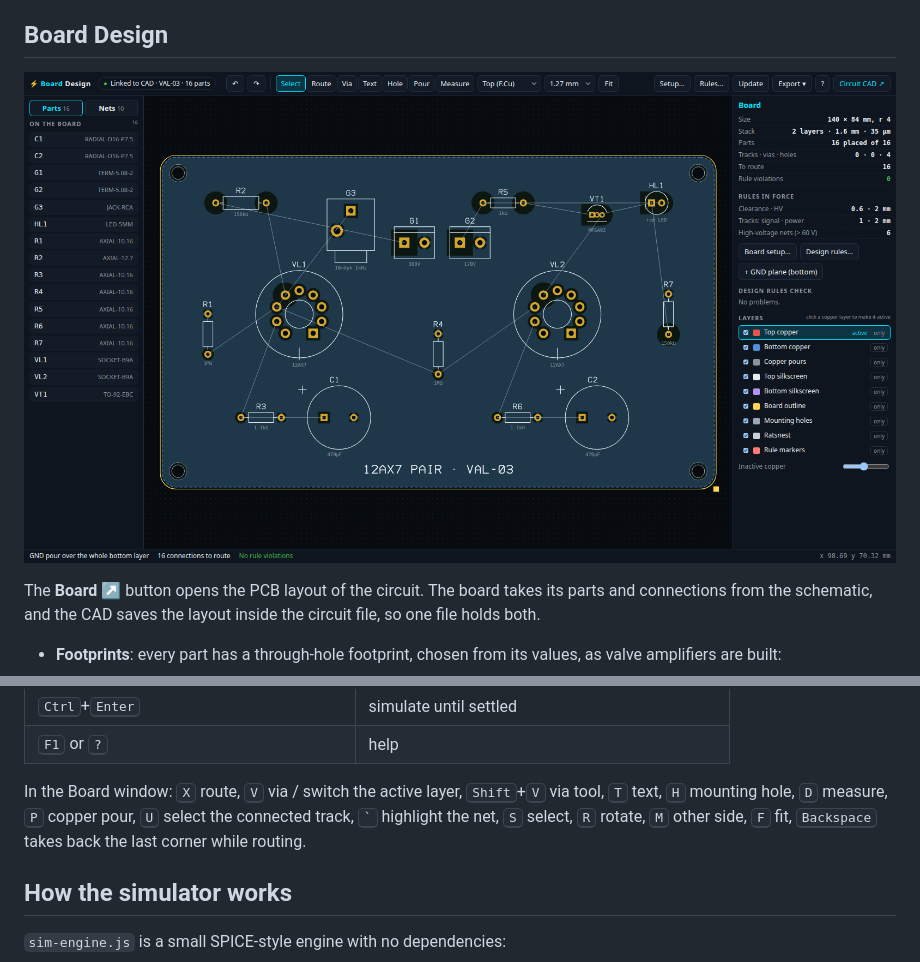
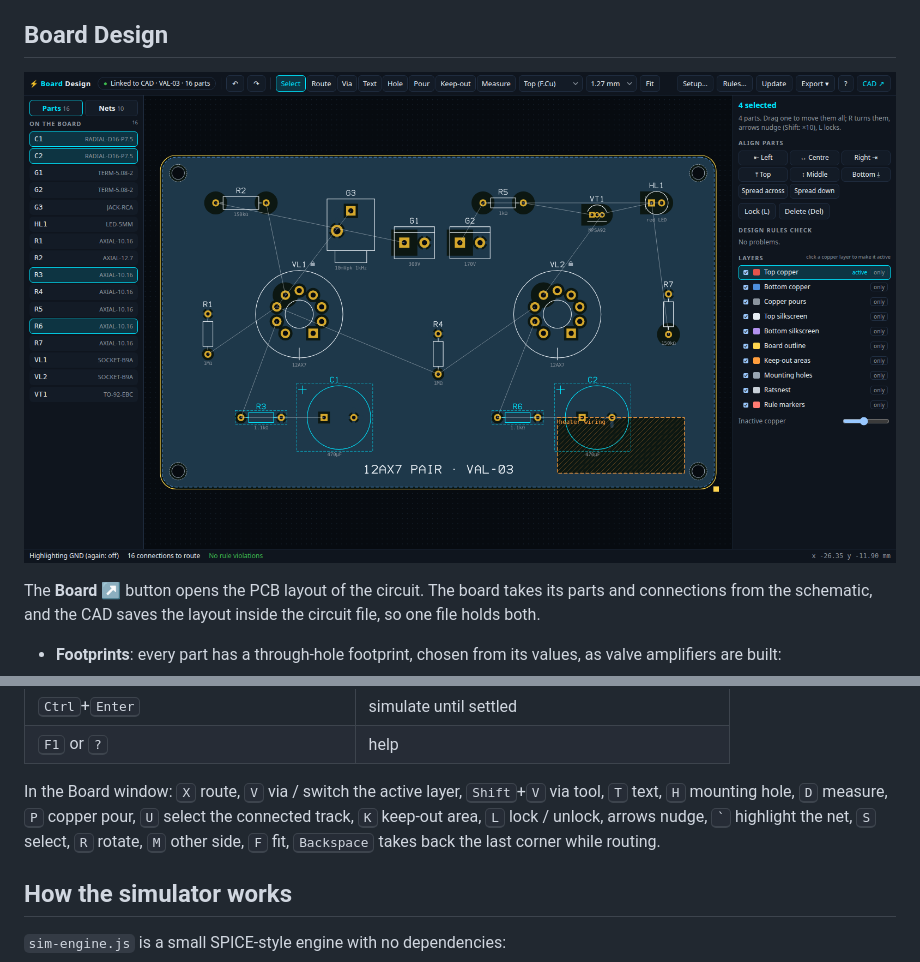
Before and after one commit to kothf/tube-amp-cad, a Markdown page: README.md, 2 parts joined by grey strips. GitHub-like rendering; pictures changed too: docs/board.png.

```diff
--- a/README.md
+++ b/README.md
@@ -333,7 +356,7 @@ the circuit file, so one file holds both.
 | <kbd>Ctrl</kbd>+<kbd>Enter</kbd> | simulate until settled |
 | <kbd>F1</kbd> or <kbd>?</kbd> | help |
 
-In the Board window: <kbd>X</kbd> route, <kbd>V</kbd> via / switch the active layer, <kbd>Shift</kbd>+<kbd>V</kbd> via tool, <kbd>T</kbd> text, <kbd>H</kbd> mounting hole, <kbd>D</kbd> measure, <kbd>P</kbd> copper pour, <kbd>U</kbd> select the connected track, <kbd>`</kbd> highlight the net, <kbd>S</kbd> select, <kbd>R</kbd> rotate, <kbd>M</kbd> other side, <kbd>F</kbd> fit, <kbd>Backspace</kbd> takes back the last corner while routing.
+In the Board window: <kbd>X</kbd> route, <kbd>V</kbd> via / switch the active layer, <kbd>Shift</kbd>+<kbd>V</kbd> via tool, <kbd>T</kbd> text, <kbd>H</kbd> mounting hole, <kbd>D</kbd> measure, <kbd>P</kbd> copper pour, <kbd>U</kbd> select the connected track, <kbd>K</kbd> keep-out area, <kbd>L</kbd> lock / unlock, arrows nudge, <kbd>`</kbd> highlight the net, <kbd>S</kbd> select, <kbd>R</kbd> rotate, <kbd>M</kbd> other side, <kbd>F</kbd> fit, <kbd>Backspace</kbd> takes back the last corner while routing.
 
 ## How the simulator works
 
```
Also changed, not shown: other parts of README.md (+25 -2 lines), CHANGELOG.md (+38 -0 lines), docs/ARCHITECTURE.md (+2 -2 lines), 8 other files.
